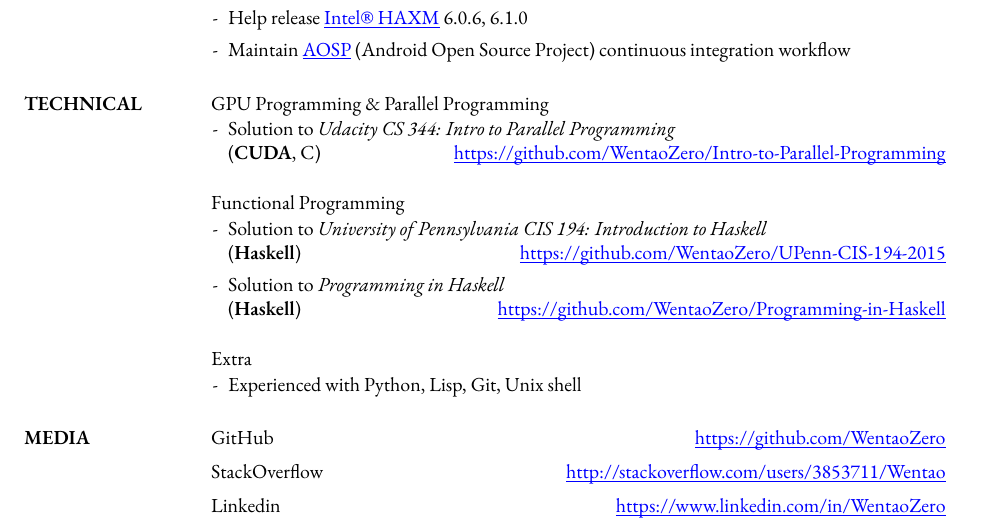
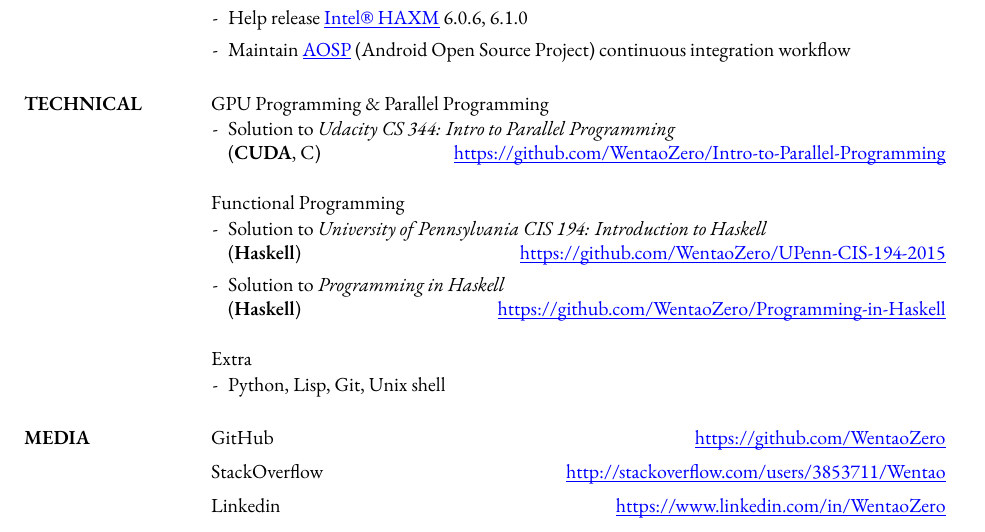
Before and after one commit to chanqi4444/Resume, a LaTeX CV (Resume-Wentao-LIU.tex): part of the page, cut so that both start at the same text. Compiled offline with XeLaTeX; a missing font is replaced by an installed copy or a similar font.

Commit message:
revise Extra in TECHNICAL

```diff
--- a/Resume-Wentao-LIU.tex
+++ b/Resume-Wentao-LIU.tex
@@ -80,7 +80,7 @@
 
 	Extra
 	\begin{itemize}[leftmargin=*, topsep=1pt]
-		\item[-] {Experienced with Python, Lisp, Git, Unix shell}
+		\item[-] {Python, Lisp, Git, Unix shell}
 	\end{itemize}
 
 	\section{MEDIA}
```
Also changed, not shown: Resume-Wentao-LIU.pdf, Resume-Wentao-LIU.png.
